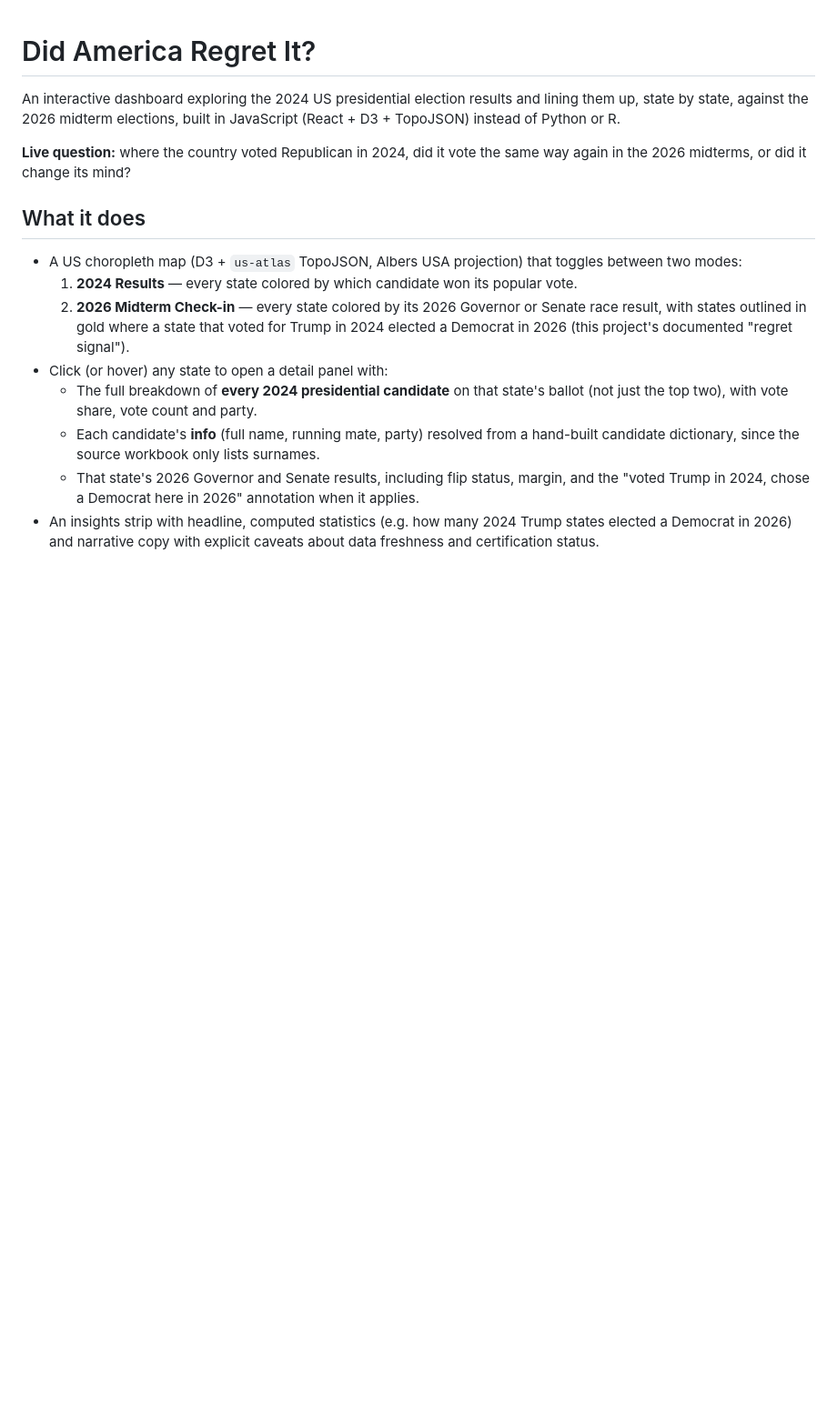
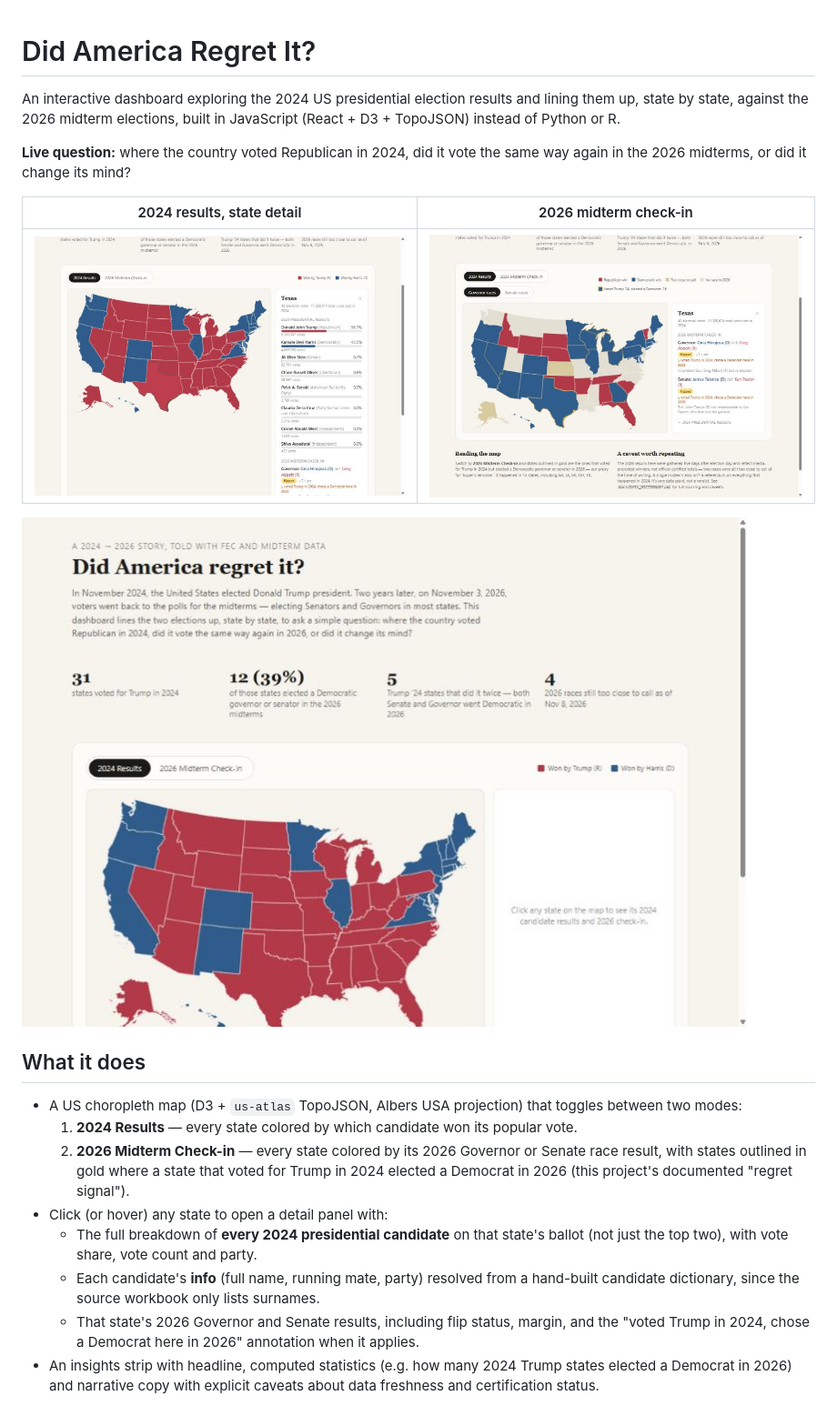
Before and after one commit to pyrawn/USA-elections-dashboard, a Markdown page: README.md, the part around the change. Shown at 91% size. Drawn GitHub-style; pictures changed too: docs/screenshots/01-overview.jpg (added), docs/screenshots/02-state-panel-texas.jpg (added), docs/screenshots/03-midterm-checkin-texas.jpg (added); blank space fills up the shorter version.

Commit message:
Add app screenshots to README
Shows the 2024 results map with a state detail panel (Texas) and the
2026 midterm check-in mode highlighting states that voted Trump in
2024 but elected a Democrat in 2026.

Co-Authored-By: Claude Sonnet 5 <noreply@anthropic.com>

```diff
--- a/README.md
+++ b/README.md
@@ -6,6 +6,12 @@ in JavaScript (React + D3 + TopoJSON) instead of Python or R.
 
 **Live question:** where the country voted Republican in 2024, did it vote the
 same way again in the 2026 midterms, or did it change its mind?
+
+| 2024 results, state detail | 2026 midterm check-in |
+|---|---|
+| ![2024 presidential results with Texas selected, showing its full candidate breakdown](docs/screenshots/02-state-panel-texas.jpg) | ![2026 midterm check-in map with Trump-2024 states that elected Democrats outlined in gold, Texas panel showing its flipped Governor and Senate races](docs/screenshots/03-midterm-checkin-texas.jpg) |
+
+![Dashboard overview: headline, insights strip and the 2024 results map](docs/screenshots/01-overview.jpg)
 
 ## What it does
 
```
